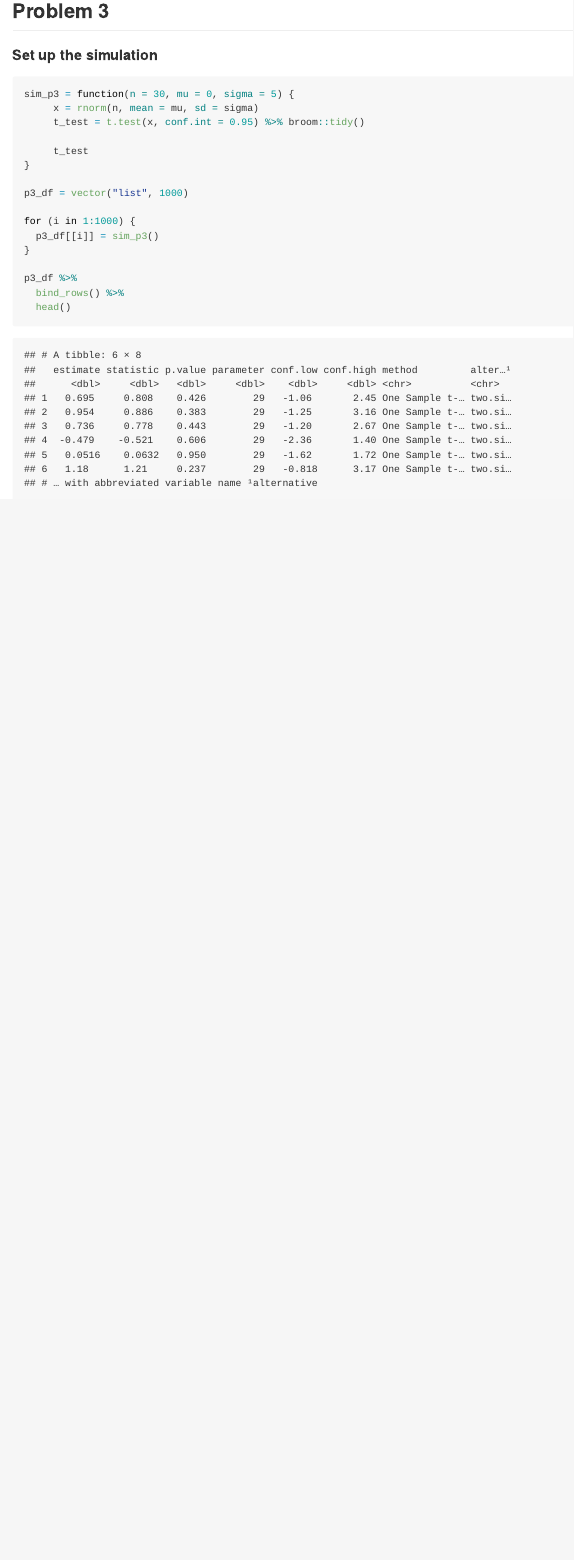
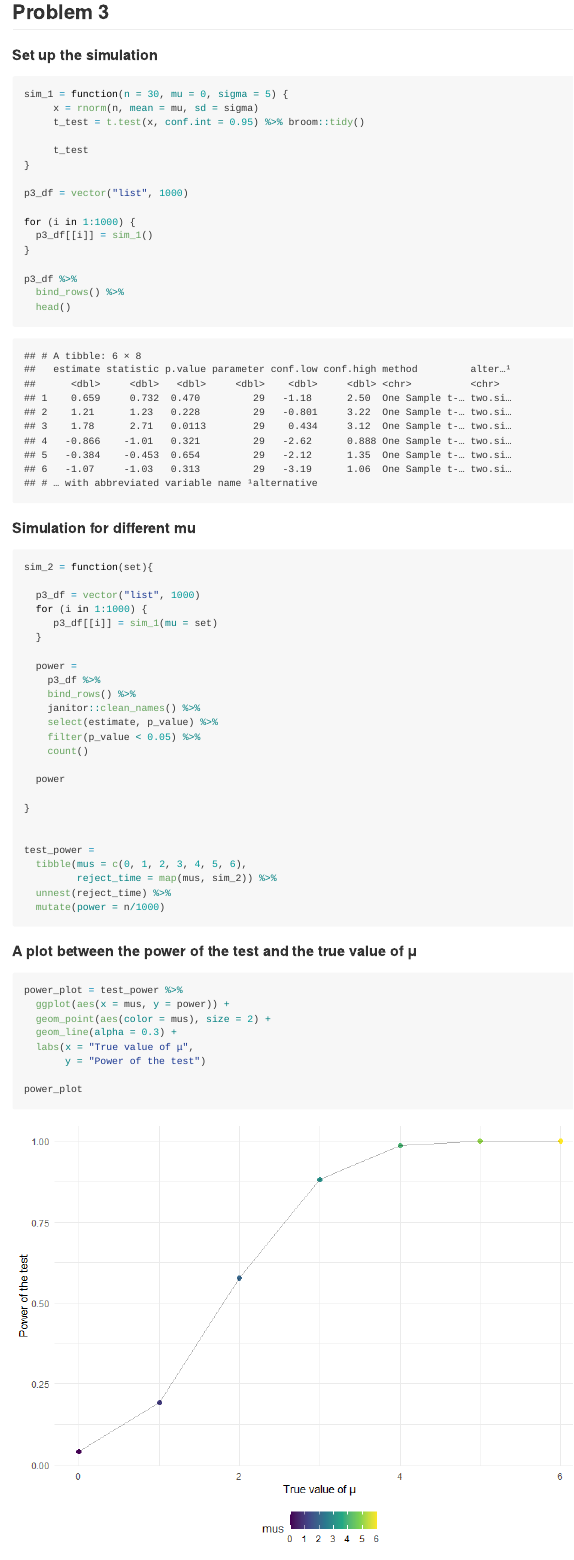
Before and after one commit to mawenyan1219/p8105_hw5_wm2460, an R Markdown document (p8105_hw5_wm2460.Rmd): the page in a window 1100 px wide, from 3330 px down before the commit and from 3290 px down after it, so that both start at the same text. The pictures show the output file p8105_hw5_wm2460.md that the author committed with the source, drawn offline in the style of GitHub.

Commit message:
Finished the first plot for Problem 3. Need to make sure to change 1000 to 5000 later.

````diff
--- a/p8105_hw5_wm2460.Rmd
+++ b/p8105_hw5_wm2460.Rmd
@@ -98,8 +97,8 @@ all_cities_plot
 ## Problem 3
 
 #### Set up the simulation
-```{r simulation}
-sim_p3 = function(n = 30, mu = 0, sigma = 5) {
+```{r sim_1}
+sim_1 = function(n = 30, mu = 0, sigma = 5) {
      x = rnorm(n, mean = mu, sd = sigma)
      t_test = t.test(x, conf.int = 0.95) %>% broom::tidy()
 
@@ -109,10 +108,50 @@ sim_p3 = function(n = 30, mu = 0, sigma = 5) {
 p3_df = vector("list", 1000)
 
 for (i in 1:1000) {
-  p3_df[[i]] = sim_p3()
+  p3_df[[i]] = sim_1()
 }
 
 p3_df %>%
   bind_rows() %>%
   head()
 ```
+
+#### Simulation for different mu
+```{r sim_2}
+sim_2 = function(set){
+
+  p3_df = vector("list", 1000)
+  for (i in 1:1000) {
+     p3_df[[i]] = sim_1(mu = set)
+  }
+
+  power =
+    p3_df %>%
+    bind_rows() %>%
+    janitor::clean_names() %>%
+    select(estimate, p_value) %>%
+    filter(p_value < 0.05) %>%
+    count()
+
+  power
+
+}
+
+
+test_power =
+  tibble(mus = c(0, 1, 2, 3, 4, 5, 6),
+         reject_time = map(mus, sim_2)) %>%
+  unnest(reject_time) %>%
+  mutate(power = n/1000)
+```
+
+#### A plot between the power of the test and the true value of μ
+```{r power_plot}
+power_plot = test_power %>%
+  ggplot(aes(x = mus, y = power)) +
+  geom_point(aes(color = mus), size = 2) +
+  geom_line(alpha = 0.3) +
+  labs(x = "True value of μ",
+       y = "Power of the test")
+
+power_plot
````
Also changed, not shown: p8105_hw5_wm2460.md, p8105_hw5_wm2460_files/figure-gfm/power_plot-1.png (added), p8105_hw5_wm2460.Rmd (4 more changed lines).
